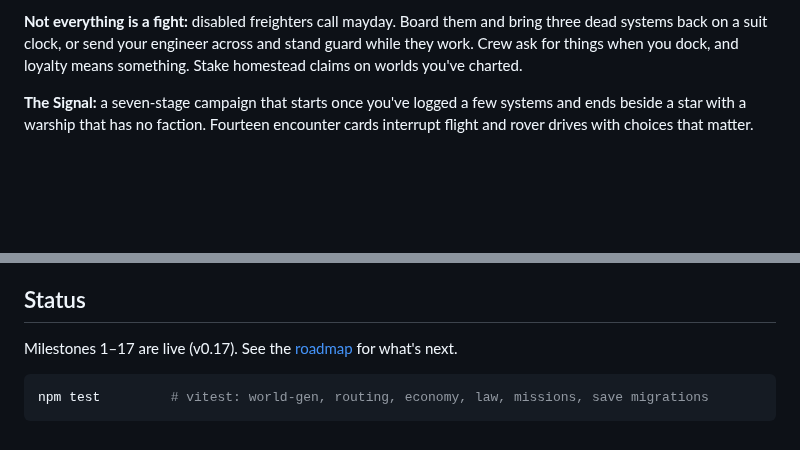
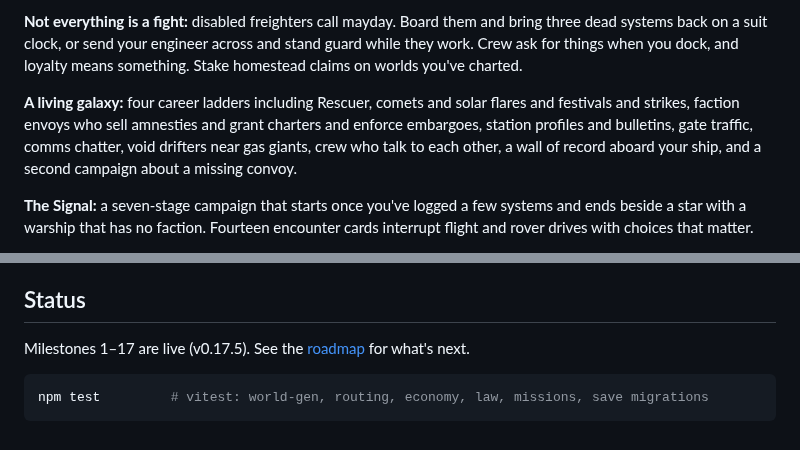
Before and after one commit to AES256Afro/FarSpace, a Markdown page: README.md, 2 parts joined by grey strips. Drawn GitHub-style; blank space fills up the shorter version.

Commit message:
README: living galaxy paragraph
Co-Authored-By: Claude Fable 5.1 <noreply@anthropic.com>

````diff
--- a/README.md
+++ b/README.md
@@ -44,6 +44,12 @@ arcs, credits and kills.
 bring three dead systems back on a suit clock, or send your engineer across and
 stand guard while they work. Crew ask for things when you dock, and loyalty
 means something. Stake homestead claims on worlds you've charted.
+
+**A living galaxy:** four career ladders including Rescuer, comets and solar
+flares and festivals and strikes, faction envoys who sell amnesties and grant
+charters and enforce embargoes, station profiles and bulletins, gate traffic,
+comms chatter, void drifters near gas giants, crew who talk to each other, a
+wall of record aboard your ship, and a second campaign about a missing convoy.
 
 **The Signal:** a seven-stage campaign that starts once you've logged a few
 systems and ends beside a star with a warship that has no faction. Fourteen
@@ -105,7 +111,7 @@ portraits — is procedurally generated from the world seed.
 
 ## Status
 
-Milestones 1–17 are live (v0.17). See the [roadmap](docs/ROADMAP.md) for what's next.
+Milestones 1–17 are live (v0.17.5). See the [roadmap](docs/ROADMAP.md) for what's next.
 
 ```bash
 npm test         # vitest: world-gen, routing, economy, law, missions, save migrations
````
